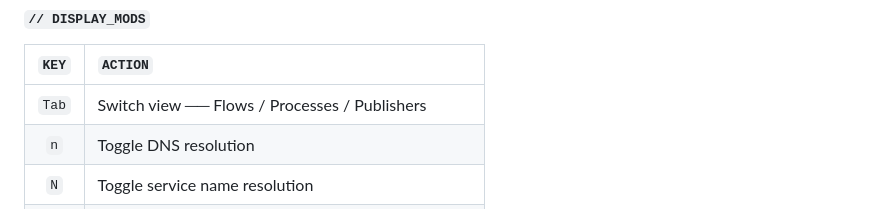
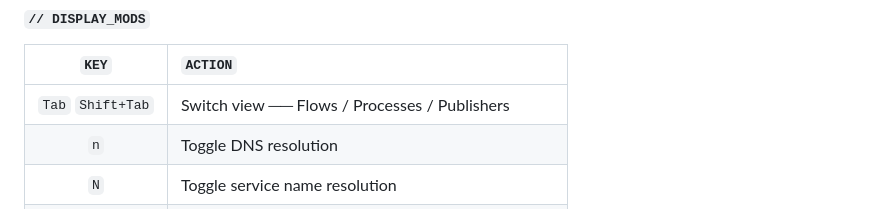
Before and after one commit to MenkeTechnologies/iftoprs, a Markdown page: README.md, the part around one of its changes. GitHub-like rendering.

Commit message:
README: fix keybind tables (Shift+Tab, theme chooser cancel keys, split sort table)

```diff
--- a/README.md
+++ b/README.md
@@ -340,7 +340,7 @@ as `unsigned-binary`), `team_id` (macOS code-signing Team Identifier), and
 
 | `KEY` | `ACTION` |
 |:---:|:---|
-| `Tab` | Switch view ── Flows / Processes / Publishers |
+| `Tab` `Shift+Tab` | Switch view ── Flows / Processes / Publishers |
 | `n` | Toggle DNS resolution |
 | `N` | Toggle service name resolution |
 | `t` | Cycle line display ── two-line / one-line / sent / recv |
```
Also changed, not shown: other parts of README.md (+2 -2 lines).
